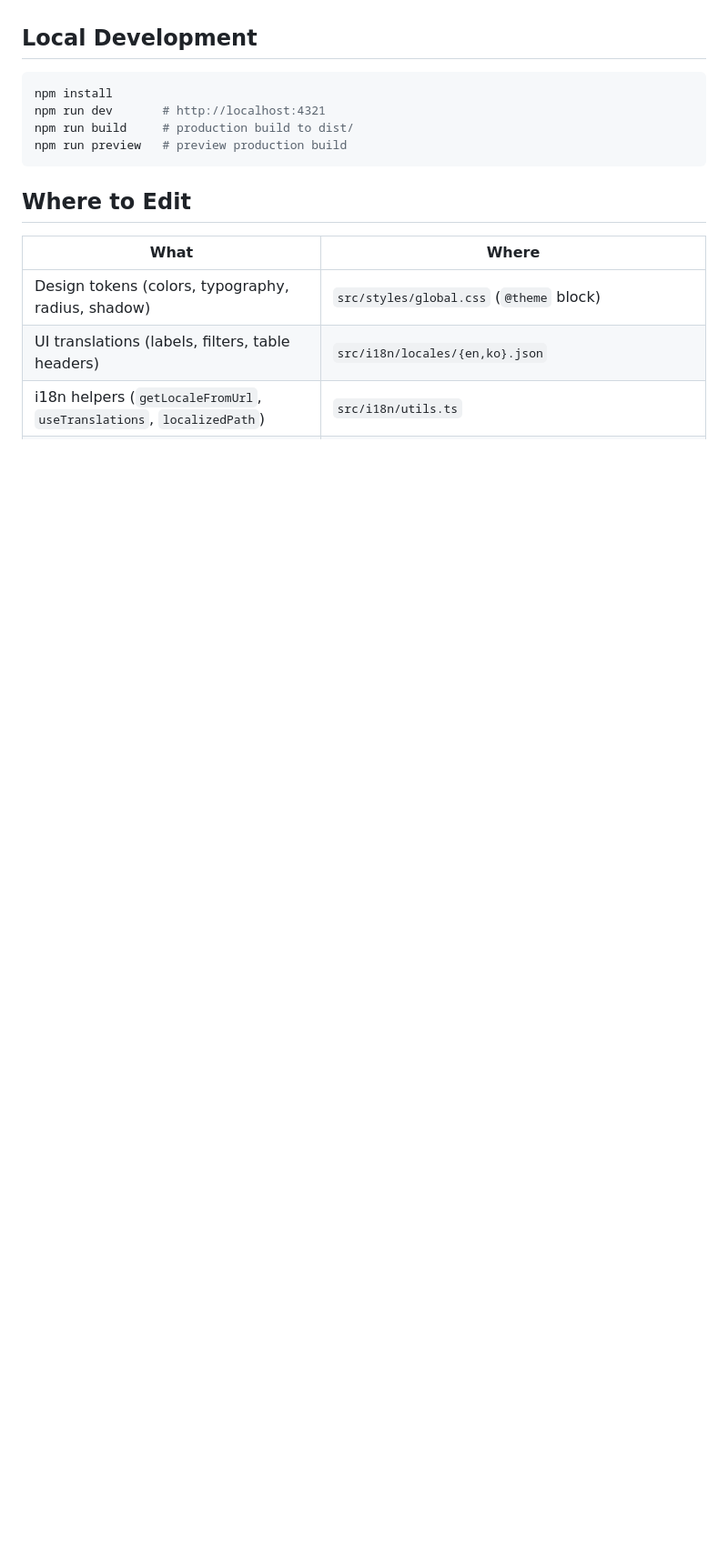
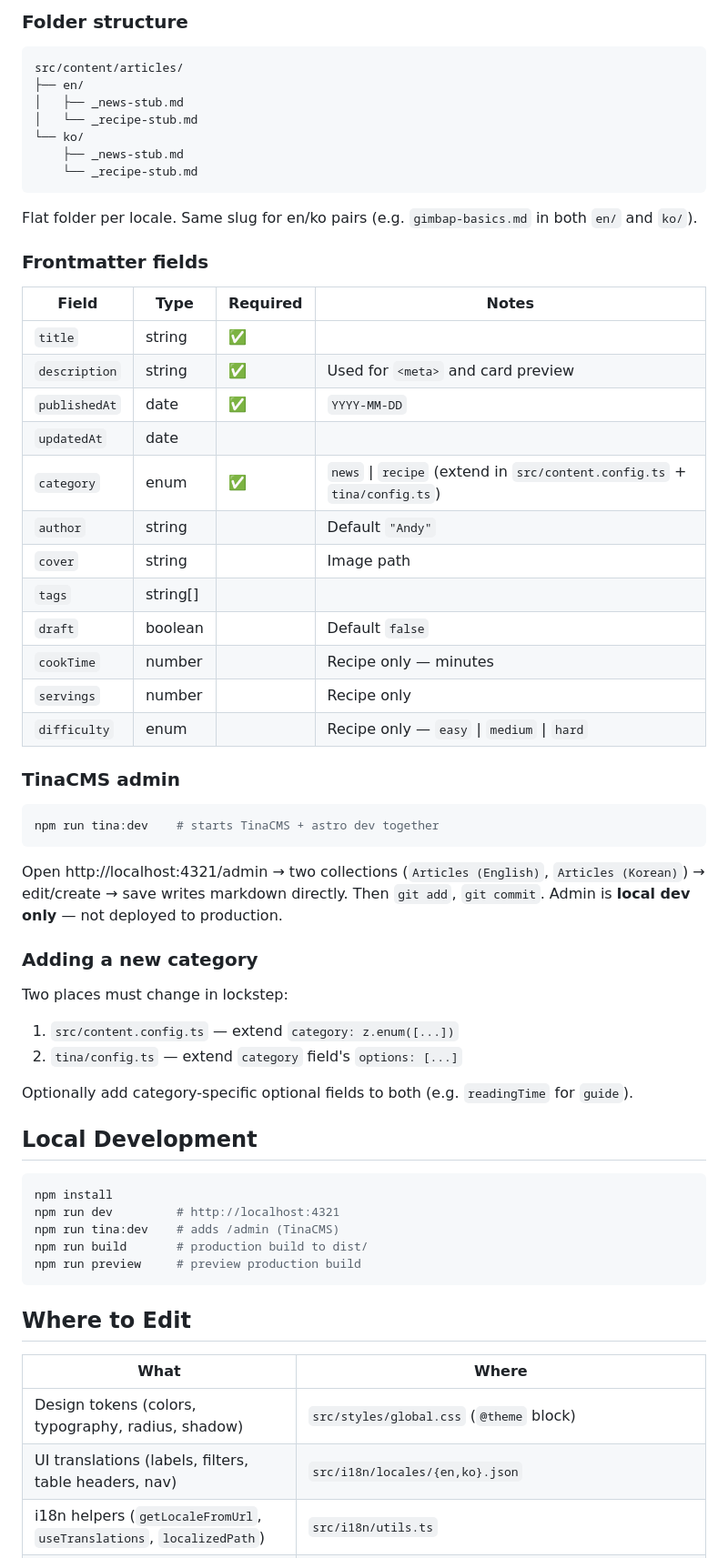
Before and after one commit to Chang-Hyun-Hong/korean-gim-db, a Markdown page: README.md, the part around one of its changes. Shown at 91% size. Rendered like a GitHub page; blank space fills up the shorter version.

````diff
--- a/README.md
+++ b/README.md
@@ -41,11 +73,59 @@ For English-first content (Phase 2A+): add `Name_EN` (Text) and `Review_EN` (Tex
+### Folder structure
+
+```
+src/content/articles/
+├── en/
+│   ├── _news-stub.md
+│   └── _recipe-stub.md
+└── ko/
+    ├── _news-stub.md
+    └── _recipe-stub.md
+```
+
+Flat folder per locale. Same slug for en/ko pairs (e.g. `gimbap-basics.md` in both `en/` and `ko/`).
+
+### Frontmatter fields
+
+| Field | Type | Required | Notes |
+|-------|------|----------|-------|
+| `title` | string | ✅ | |
+| `description` | string | ✅ | Used for `<meta>` and card preview |
+| `publishedAt` | date | ✅ | `YYYY-MM-DD` |
+| `updatedAt` | date | | |
+| `category` | enum | ✅ | `news` \| `recipe` (extend in `src/content.config.ts` + `tina/config.ts`) |
+| `author` | string | | Default `"Andy"` |
+| `cover` | string | | Image path |
+| `tags` | string[] | | |
+| `draft` | boolean | | Default `false` |
+| `cookTime` | number | | Recipe only — minutes |
+| `servings` | number | | Recipe only |
+| `difficulty` | enum | | Recipe only — `easy` \| `medium` \| `hard` |
+
+### TinaCMS admin
+
+```bash
+npm run tina:dev    # starts TinaCMS + astro dev together
+```
+
+Open http://localhost:4321/admin → two collections (`Articles (English)`, `Articles (Korean)`) → edit/create → save writes markdown directly. Then `git add`, `git commit`. Admin is **local dev only** — not deployed to production.
+
+### Adding a new category
+
+Two places must change in lockstep:
+
+1. `src/content.config.ts` — extend `category: z.enum([...])`
+2. `tina/config.ts` — extend `category` field's `options: [...]`
+
+Optionally add category-specific optional fields to both (e.g. `readingTime` for `guide`).
 
 ## Local Development
 
 ```bash
 npm install
-npm run dev       # http://localhost:4321
-npm run build     # production build to dist/
-npm run preview   # preview production build
+npm run dev         # http://localhost:4321
+npm run tina:dev    # adds /admin (TinaCMS)
+npm run build       # production build to dist/
+npm run preview     # preview production build
 ```
 
 ## Where to Edit
@@ -53,5 +133,5 @@ npm run preview   # preview production build
 | What | Where |
 |------|-------|
 | Design tokens (colors, typography, radius, shadow) | `src/styles/global.css` (`@theme` block) |
-| UI translations (labels, filters, table headers) | `src/i18n/locales/{en,ko}.json` |
+| UI translations (labels, filters, table headers, nav) | `src/i18n/locales/{en,ko}.json` |
 | i18n helpers (`getLocaleFromUrl`, `useTranslations`, `localizedPath`) | `src/i18n/utils.ts` |
````
Also changed, not shown: other parts of README.md (+63 -18 lines).
